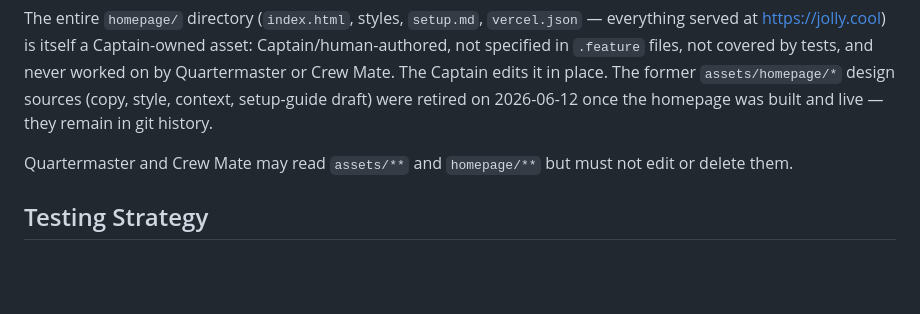
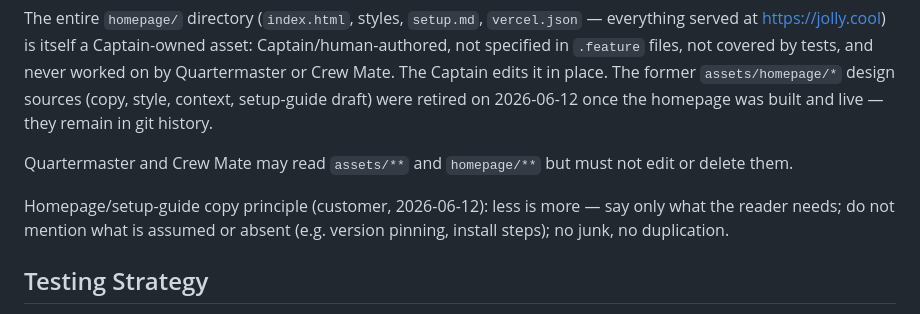
Before and after one commit to dmytri/jolly, a Markdown page: AGENTS.md, the part around the change. Drawn GitHub-style; blank space fills up the shorter version.

```diff
--- a/AGENTS.md
+++ b/AGENTS.md
@@ -208,6 +208,10 @@ on 2026-06-12 once the homepage was built and live — they remain in git histor
 
 Quartermaster and Crew Mate may read `assets/**` and `homepage/**` but must not edit or delete them.
 
+Homepage/setup-guide copy principle (customer, 2026-06-12): less is more — say only
+what the reader needs; do not mention what is assumed or absent (e.g. version
+pinning, install steps); no junk, no duplication.
+
 ## Testing Strategy
 
 - Package scripts are Bun-native: logic-tier runner is `bun test`; BDD layer is Cucumber.js invoked through Bun (`bun run test:bdd`). Node >= 23 remains a documented fallback runtime for the dev scripts (it strips types on import), never the script default. The published CLI itself targets Node (see Project Stack); tests must cover that the launcher works without Bun. See features `023-test-architecture` and `006`.
```
Also changed, not shown: homepage/setup.md (+2 -10 lines).
